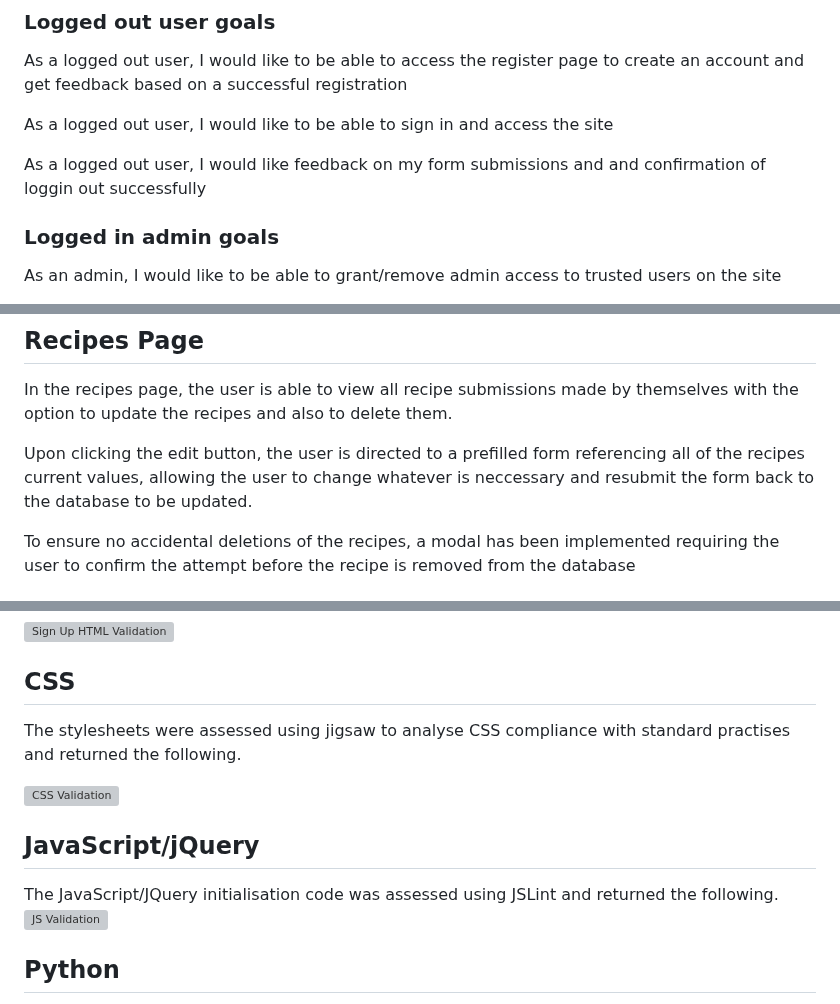
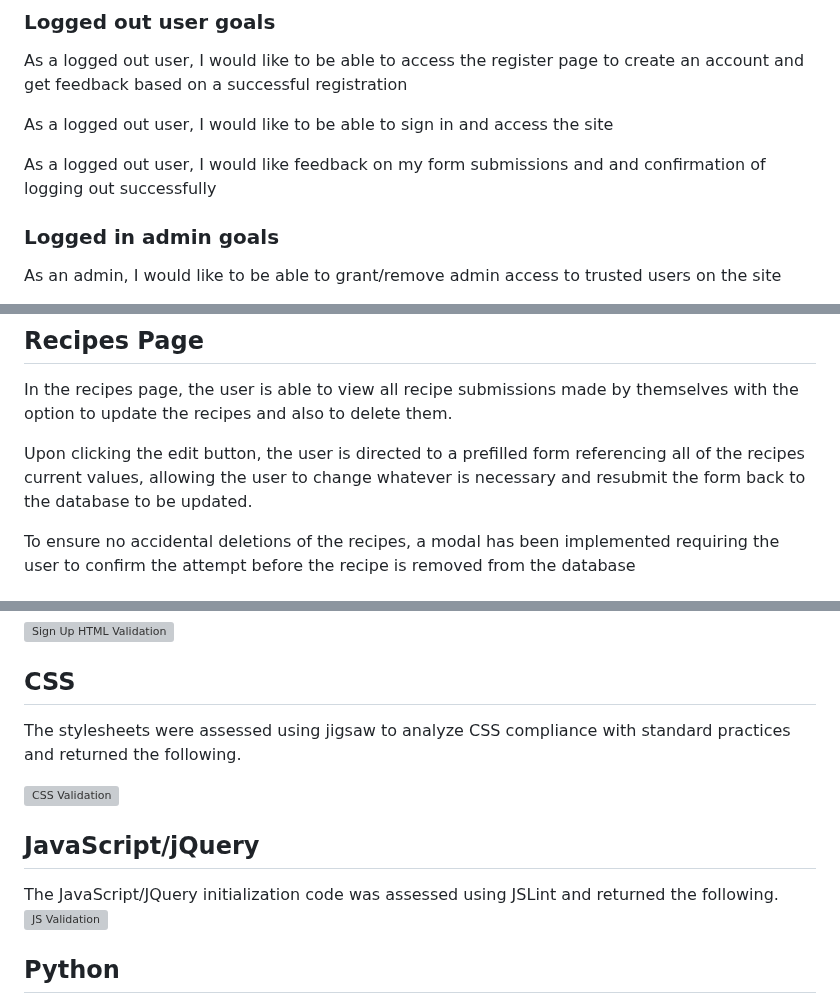
Before and after one commit to MacauleyMorgan/Project-Three, a Markdown page: README.md, 3 parts joined by grey strips. Rendered like a GitHub page; folded sections open; grey boxes are pictures that could not be loaded.

```diff
--- a/README.md
+++ b/README.md
@@ -41,7 +33,7 @@ As a logged out user, I would like to be able to access the register page to cre
 
 As a logged out user, I would like to be able to sign in and access the site
 
-As a logged out user, I would like feedback on my form submissions and and confirmation of loggin out successfully
+As a logged out user, I would like feedback on my form submissions and and confirmation of logging out successfully
 
 ### Logged in admin goals
 
@@ -88,7 +80,7 @@ The user is provided with an option to remove the account from the database afte
 
 In the recipes page, the user is able to view all recipe submissions made by themselves with the option to update the recipes and also to delete them.
 
-Upon clicking the edit button, the user is directed to a prefilled form referencing all of the recipes current values, allowing the user to change whatever is neccessary and resubmit the form back to the database to be updated.
+Upon clicking the edit button, the user is directed to a prefilled form referencing all of the recipes current values, allowing the user to change whatever is necessary and resubmit the form back to the database to be updated.
 
 To ensure no accidental deletions of the recipes, a modal has been implemented requiring the user to confirm the attempt before the recipe is removed from the database
 
@@ -540,13 +532,13 @@ The html parts of the website have been ran through validation software to ensur
 
 ## CSS
 
-The stylesheets were assessed using jigsaw to analyse CSS compliance with standard practises and returned the following.
+The stylesheets were assessed using jigsaw to analyze CSS compliance with standard practices and returned the following.
 
 ![CSS Validation](/cookbook/docs/testing/validators/css/styles-css.png "CSS Validation")
 
 ## JavaScript/jQuery
 
-The JavaScript/JQuery initialisation code was assessed using JSLint and returned the following.
+The JavaScript/JQuery initialization code was assessed using JSLint and returned the following.
 ![JS Validation](/cookbook/docs/testing/validators/js/initialiser-js.png "JS Validation")
 
 ## Python
```
Also changed, not shown: other parts of README.md (+9 -27 lines).
